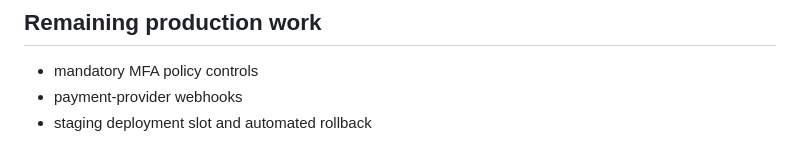
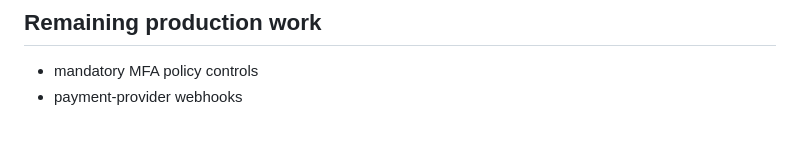
Before and after one commit to Hercule0/hercule-pos, a Markdown page: README.md, the part around the change. Drawn GitHub-style.

Commit message:
Mark unsupported staging phase as skipped

```diff
--- a/README.md
+++ b/README.md
@@ -249,4 +249,3 @@ docs/                    operational runbooks
 
 - mandatory MFA policy controls
 - payment-provider webhooks
-- staging deployment slot and automated rollback
```
